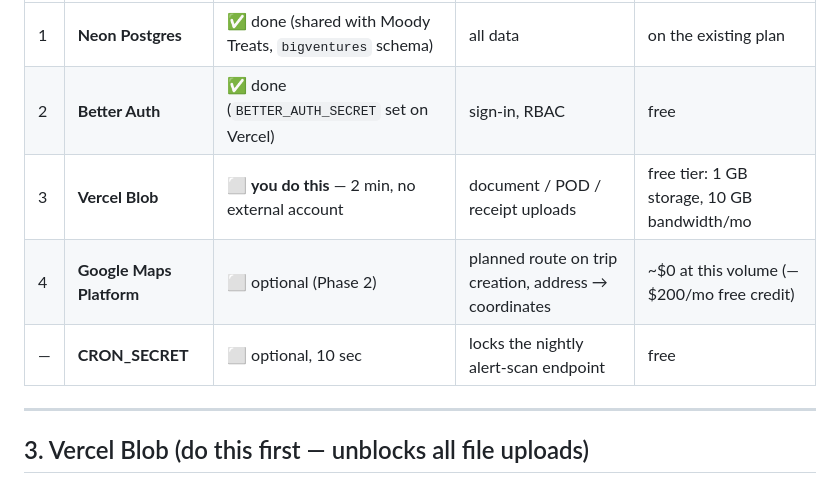
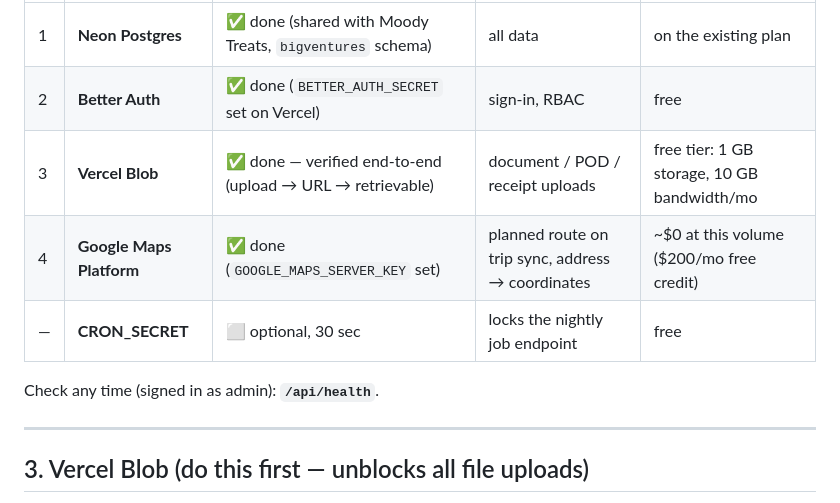
Before and after one commit to Iscolevv/bigventures, a Markdown page: docs/SETUP.md, the part around the change. GitHub-like rendering.

Commit message:
docs: storage + maps verified live
Co-Authored-By: Claude Sonnet 5 <noreply@anthropic.com>

```diff
--- a/docs/SETUP.md
+++ b/docs/SETUP.md
@@ -6,9 +6,11 @@ Two are already done. Two more get you 100 %.
 |---|---|---|---|---|
 | 1 | **Neon Postgres** | ✅ done (shared with Moody Treats, `bigventures` schema) | all data | on the existing plan |
 | 2 | **Better Auth** | ✅ done (`BETTER_AUTH_SECRET` set on Vercel) | sign-in, RBAC | free |
-| 3 | **Vercel Blob** | ⬜ **you do this** — 2 min, no external account | document / POD / receipt uploads | free tier: 1 GB storage, 10 GB bandwidth/mo |
-| 4 | **Google Maps Platform** | ⬜ optional (Phase 2) | planned route on trip creation, address → coordinates | ~$0 at this volume (— $200/mo free credit) |
-| — | **CRON_SECRET** | ⬜ optional, 10 sec | locks the nightly alert-scan endpoint | free |
+| 3 | **Vercel Blob** | ✅ done — verified end-to-end (upload → URL → retrievable) | document / POD / receipt uploads | free tier: 1 GB storage, 10 GB bandwidth/mo |
+| 4 | **Google Maps Platform** | ✅ done (`GOOGLE_MAPS_SERVER_KEY` set) | planned route on trip sync, address → coordinates | ~$0 at this volume ($200/mo free credit) |
+| — | **CRON_SECRET** | ⬜ optional, 30 sec | locks the nightly job endpoint | free |
+
+Check any time (signed in as admin): **`/api/health`**.
 
 ---
 
```
